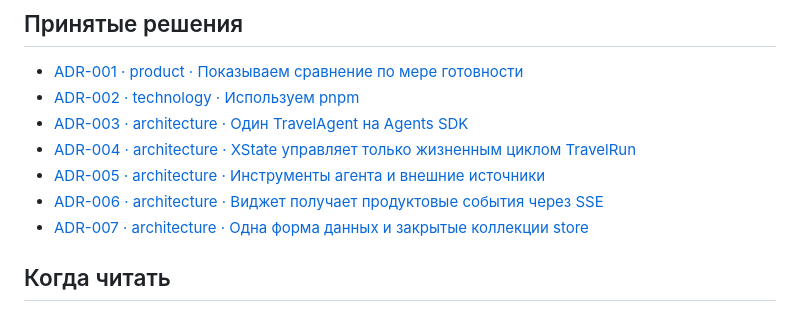
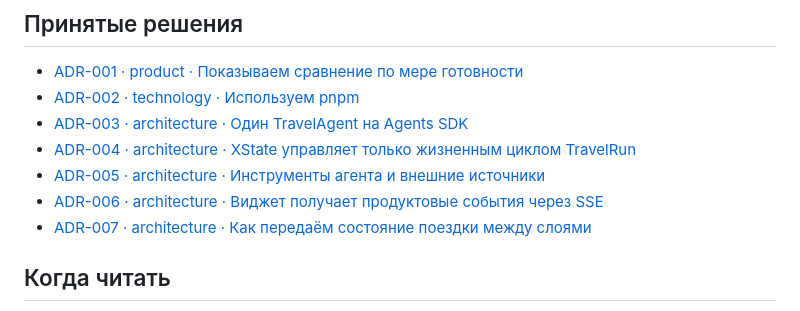
Before and after one commit to monaxovdulov/tutu-diff-hackaton, a Markdown page: decisions/README.md, the part around the change. Drawn GitHub-style.

Commit message:
Объяснил передачу состояния поездки

```diff
--- a/decisions/README.md
+++ b/decisions/README.md
@@ -12,7 +12,7 @@
 - [ADR-004 · architecture · XState управляет только жизненным циклом TravelRun](004-architecture-xstate-travelrun-lifecycle.md)
 - [ADR-005 · architecture · Инструменты агента и внешние источники](005-architecture-agent-tools.md)
 - [ADR-006 · architecture · Виджет получает продуктовые события через SSE](006-architecture-widget-sse.md)
-- [ADR-007 · architecture · Одна форма данных и закрытые коллекции store](007-architecture-state-contracts-and-runtime-collections.md)
+- [ADR-007 · architecture · Как передаём состояние поездки между слоями](007-architecture-state-contracts-and-runtime-collections.md)
 
 ## Когда читать
 
```
Also changed, not shown: decisions/007-architecture-state-contracts-and-runtime-collections.md (+41 -5 lines).
